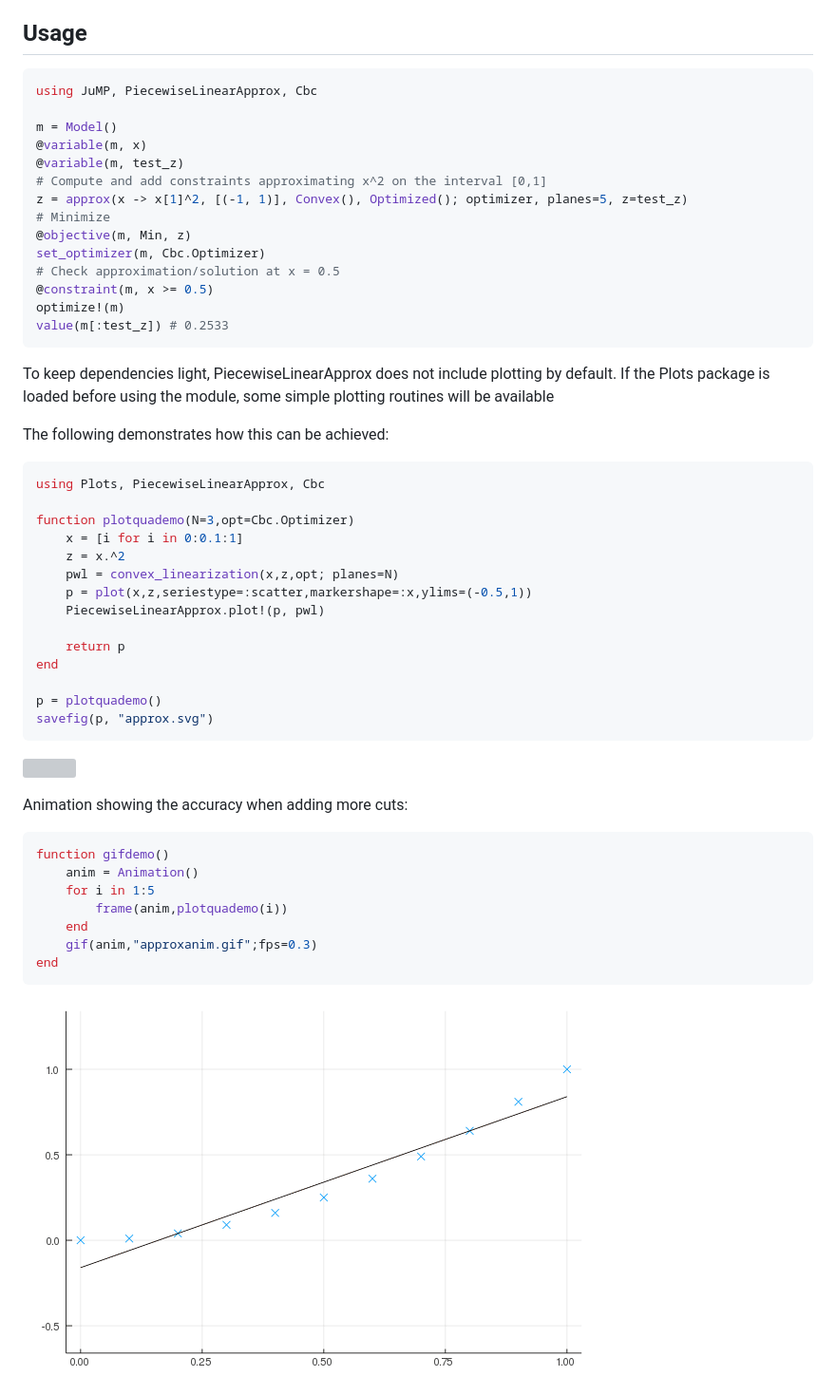
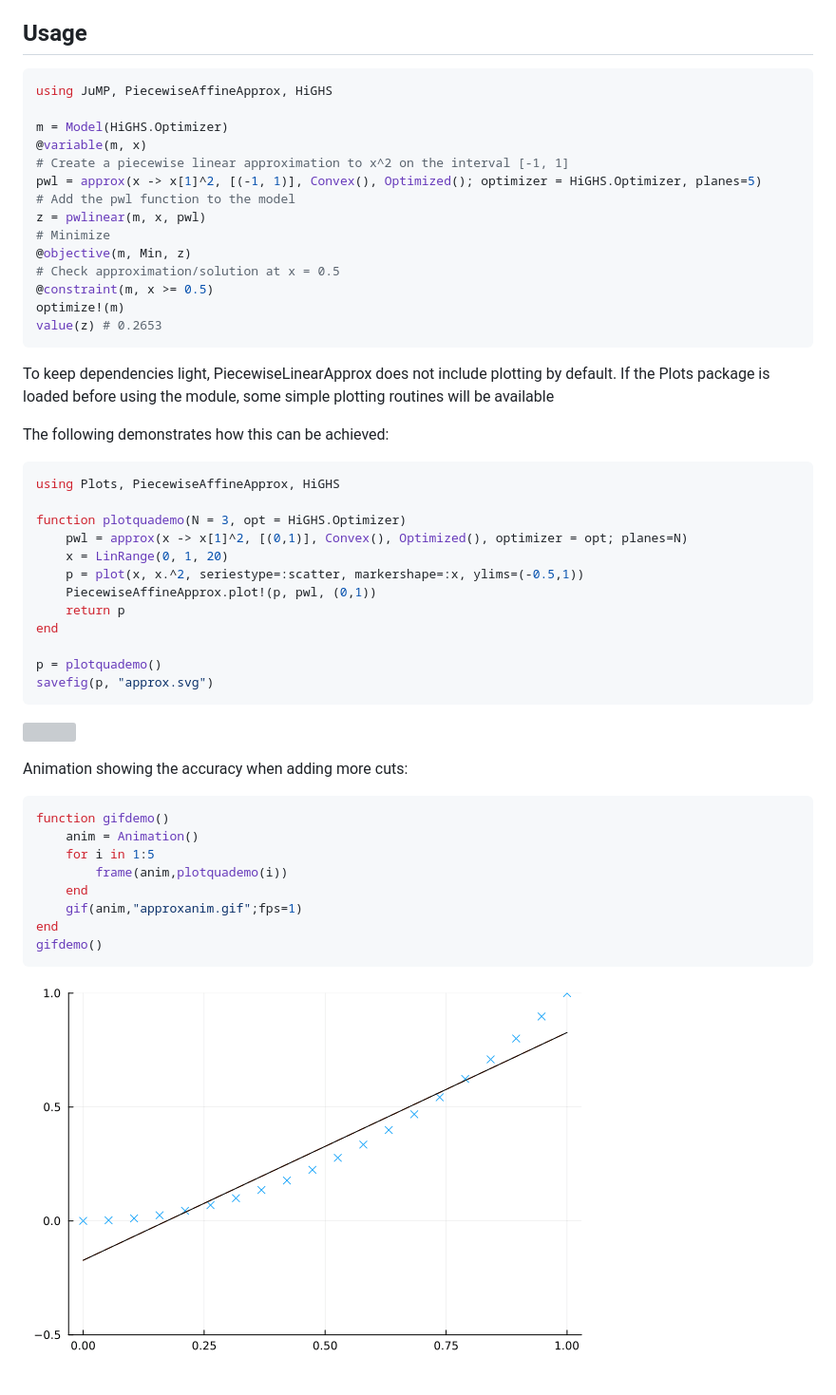
Before and after one commit to sintefore/PiecewiseAffineApprox.jl, a Markdown page: README.md, the part around the change printed below. Shown: that part at 95% size. Rendered like a GitHub page; pictures changed too: docs/approxanim.gif; grey boxes are pictures that could not be loaded.

Commit message:
Fix plotting and update readme

````diff
--- a/README.md
+++ b/README.md
@@ -12,20 +12,20 @@ For non-convex functions, consider using [PiecewiseLinearOpt.jl](https://github.
 ## Usage
 
 ```julia
-using JuMP, PiecewiseLinearApprox, Cbc
+using JuMP, PiecewiseAffineApprox, HiGHS
 
-m = Model()
+m = Model(HiGHS.Optimizer)
 @variable(m, x)
-@variable(m, test_z)
-# Compute and add constraints approximating x^2 on the interval [0,1]
-z = approx(x -> x[1]^2, [(-1, 1)], Convex(), Optimized(); optimizer, planes=5, z=test_z)
+# Create a piecewise linear approximation to x^2 on the interval [-1, 1]
+pwl = approx(x -> x[1]^2, [(-1, 1)], Convex(), Optimized(); optimizer = HiGHS.Optimizer, planes=5)
+# Add the pwl function to the model
+z = pwlinear(m, x, pwl)
 # Minimize
 @objective(m, Min, z)
-set_optimizer(m, Cbc.Optimizer)
 # Check approximation/solution at x = 0.5
 @constraint(m, x >= 0.5)
 optimize!(m)
-value(m[:test_z]) # 0.2533
+value(z) # 0.2653
 ```
 
 To keep dependencies light, PiecewiseLinearApprox does not include plotting by default. If the Plots package is loaded
@@ -34,15 +34,13 @@ before using the module, some simple plotting routines will be available
 The following demonstrates how this can be achieved:
 
 ```julia
-using Plots, PiecewiseLinearApprox, Cbc
+using Plots, PiecewiseAffineApprox, HiGHS
 
-function plotquademo(N=3,opt=Cbc.Optimizer)
-    x = [i for i in 0:0.1:1]
-    z = x.^2
-    pwl = convex_linearization(x,z,opt; planes=N)
-    p = plot(x,z,seriestype=:scatter,markershape=:x,ylims=(-0.5,1))
-    PiecewiseLinearApprox.plot!(p, pwl)
-
+function plotquademo(N = 3, opt = HiGHS.Optimizer)
+    pwl = approx(x -> x[1]^2, [(0,1)], Convex(), Optimized(), optimizer = opt; planes=N)
+    x = LinRange(0, 1, 20)
+    p = plot(x, x.^2, seriestype=:scatter, markershape=:x, ylims=(-0.5,1))
+    PiecewiseAffineApprox.plot!(p, pwl, (0,1))
     return p
 end
 
@@ -59,7 +57,8 @@ function gifdemo()
     for i in 1:5
         frame(anim,plotquademo(i))
     end
-    gif(anim,"approxanim.gif";fps=0.3)
+    gif(anim,"approxanim.gif";fps=1)
 end
+gifdemo()
 ```
 ![](docs/approxanim.gif)
````
Also changed, not shown: other parts of README.md (+0 -4 lines), 2 other files.
